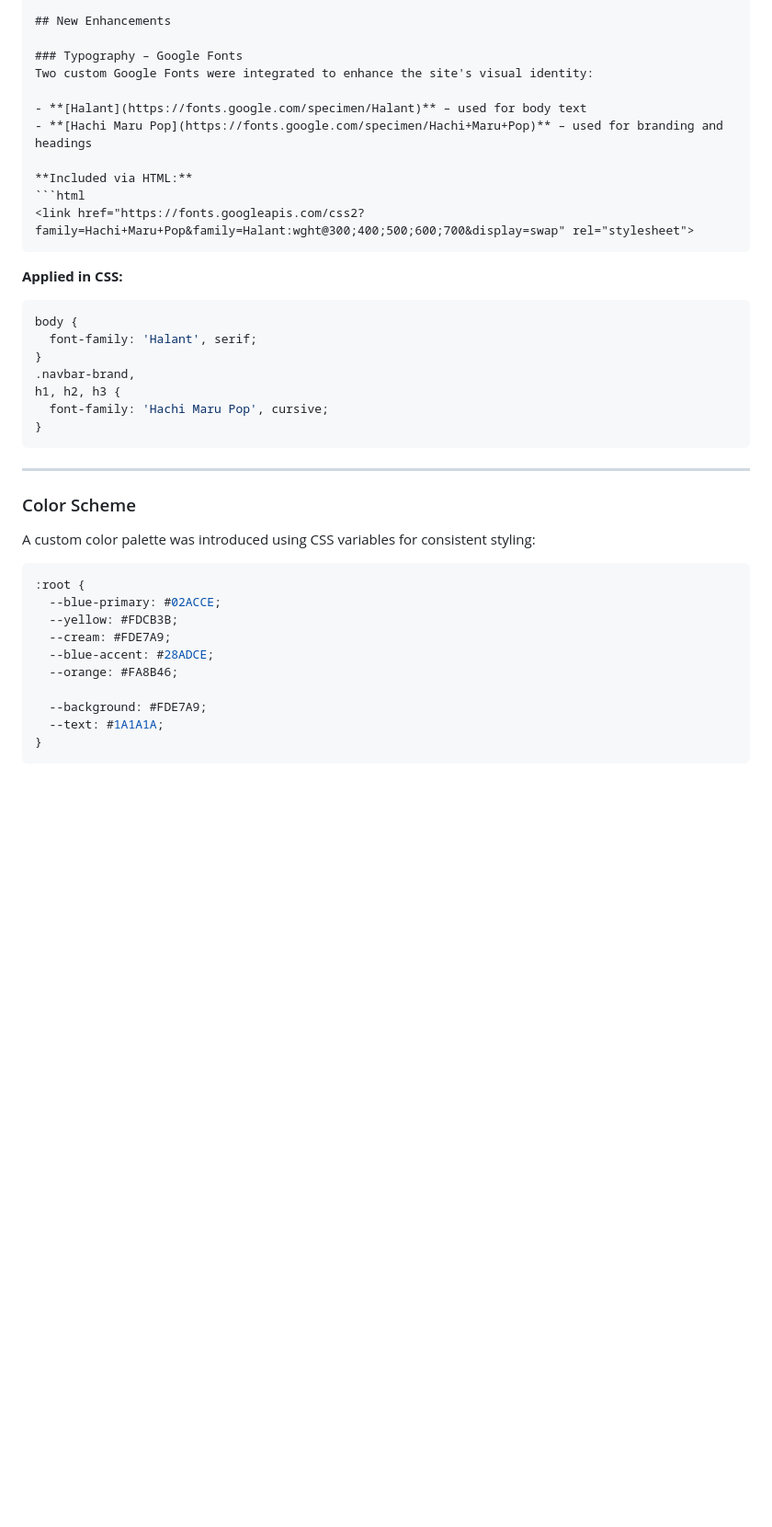
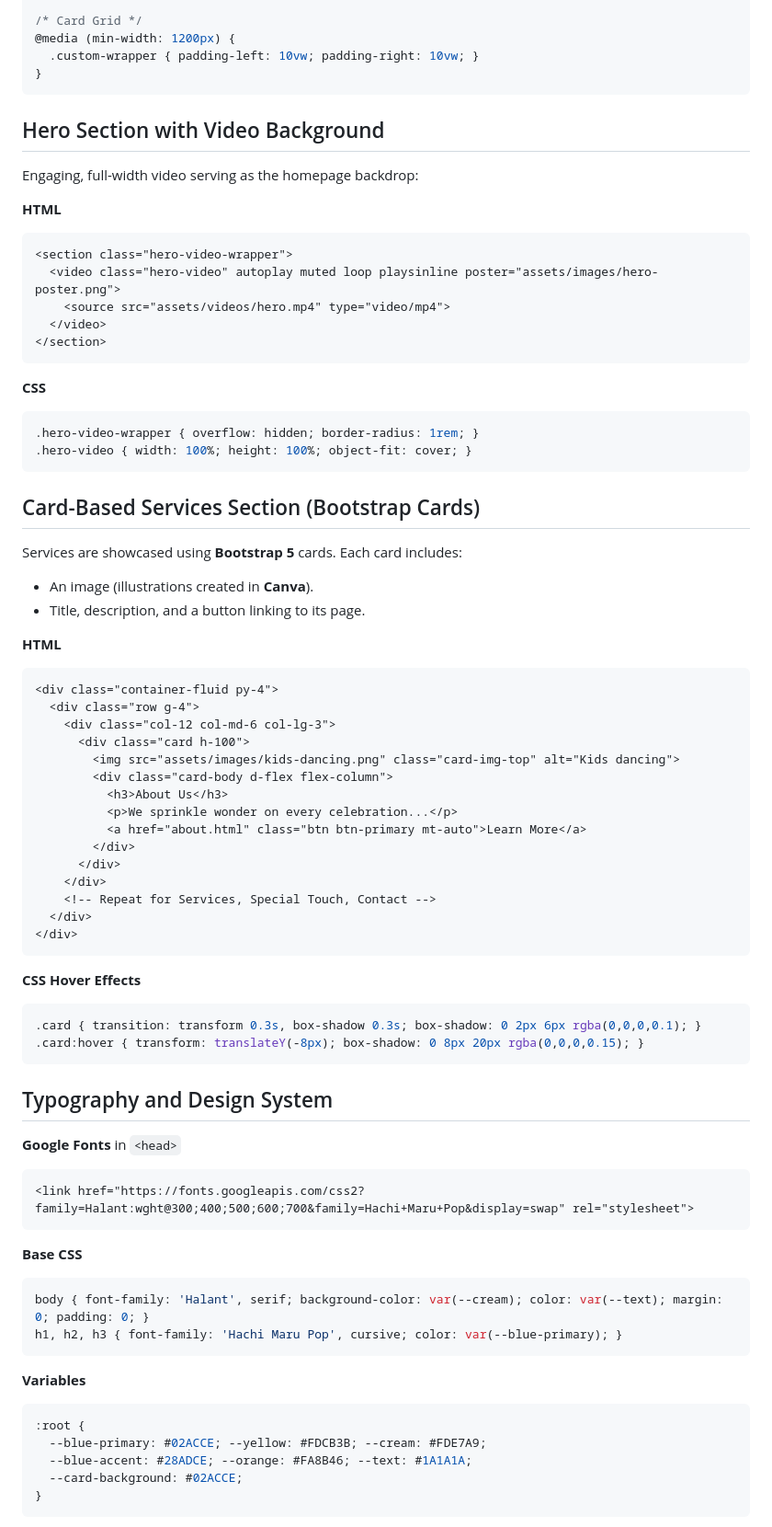
Before and after one commit to AlexandraSelby/cake-confetti-and-fun, a Markdown page: README.md, the part around one of its changes. Shown at 92% size. GitHub-like rendering; blank space fills up the shorter version.

````diff
--- a/README.md
+++ b/README.md
@@ -174,43 +139,79 @@ Gallery section was removed as I decided is not necessary.
 
-## New Enhancements
-
-### Typography – Google Fonts
-Two custom Google Fonts were integrated to enhance the site's visual identity:
-
-- **[Halant](https://fonts.google.com/specimen/Halant)** – used for body text
-- **[Hachi Maru Pop](https://fonts.google.com/specimen/Hachi+Maru+Pop)** – used for branding and headings
-
-**Included via HTML:**
-```html
-<link href="https://fonts.googleapis.com/css2?family=Hachi+Maru+Pop&family=Halant:wght@300;400;500;600;700&display=swap" rel="stylesheet">
-```
-
-**Applied in CSS:**
-```css
-body {
-  font-family: 'Halant', serif;
-}
-.navbar-brand,
-h1, h2, h3 {
-  font-family: 'Hachi Maru Pop', cursive;
+/* Card Grid */
+@media (min-width: 1200px) {
+  .custom-wrapper { padding-left: 10vw; padding-right: 10vw; }
 }
 ```
 
----
+## Hero Section with Video Background
 
-### Color Scheme
-A custom color palette was introduced using CSS variables for consistent styling:
+Engaging, full-width video serving as the homepage backdrop:
 
+**HTML**
+```html
+<section class="hero-video-wrapper">
+  <video class="hero-video" autoplay muted loop playsinline poster="assets/images/hero-poster.png">
+    <source src="assets/videos/hero.mp4" type="video/mp4">
+  </video>
+</section>
+```
+
+**CSS**
+```css
+.hero-video-wrapper { overflow: hidden; border-radius: 1rem; }
+.hero-video { width: 100%; height: 100%; object-fit: cover; }
+```
+
+## Card-Based Services Section (Bootstrap Cards)
+
+Services are showcased using **Bootstrap 5** cards. Each card includes:
+* An image (illustrations created in **Canva**).
+* Title, description, and a button linking to its page.
+
+**HTML**
+```html
+<div class="container-fluid py-4">
+  <div class="row g-4">
+    <div class="col-12 col-md-6 col-lg-3">
+      <div class="card h-100">
+        <img src="assets/images/kids-dancing.png" class="card-img-top" alt="Kids dancing">
+        <div class="card-body d-flex flex-column">
+          <h3>About Us</h3>
+          <p>We sprinkle wonder on every celebration...</p>
+          <a href="about.html" class="btn btn-primary mt-auto">Learn More</a>
+        </div>
+      </div>
+    </div>
+    <!-- Repeat for Services, Special Touch, Contact -->
+  </div>
+</div>
+```
+
+**CSS Hover Effects**
+```css
+.card { transition: transform 0.3s, box-shadow 0.3s; box-shadow: 0 2px 6px rgba(0,0,0,0.1); }
+.card:hover { transform: translateY(-8px); box-shadow: 0 8px 20px rgba(0,0,0,0.15); }
+```
+
+## Typography and Design System
+
+**Google Fonts** in `<head>`
+```html
+<link href="https://fonts.googleapis.com/css2?family=Halant:wght@300;400;500;600;700&family=Hachi+Maru+Pop&display=swap" rel="stylesheet">
+```
+
+**Base CSS**
+```css
+body { font-family: 'Halant', serif; background-color: var(--cream); color: var(--text); margin: 0; padding: 0; }
+h1, h2, h3 { font-family: 'Hachi Maru Pop', cursive; color: var(--blue-primary); }
+```
+
+**Variables**
 ```css
 :root {
-  --blue-primary: #02ACCE;
-  --yellow: #FDCB3B;
-  --cream: #FDE7A9;
-  --blue-accent: #28ADCE;
-  --orange: #FA8B46;
-
-  --background: #FDE7A9;
-  --text: #1A1A1A;
+  --blue-primary: #02ACCE; --yellow: #FDCB3B; --cream: #FDE7A9;
+  --blue-accent: #28ADCE; --orange: #FA8B46; --text: #1A1A1A;
+  --card-background: #02ACCE;
 }
 ```
 
````
Also changed, not shown: other parts of README.md (+131 -207 lines).
